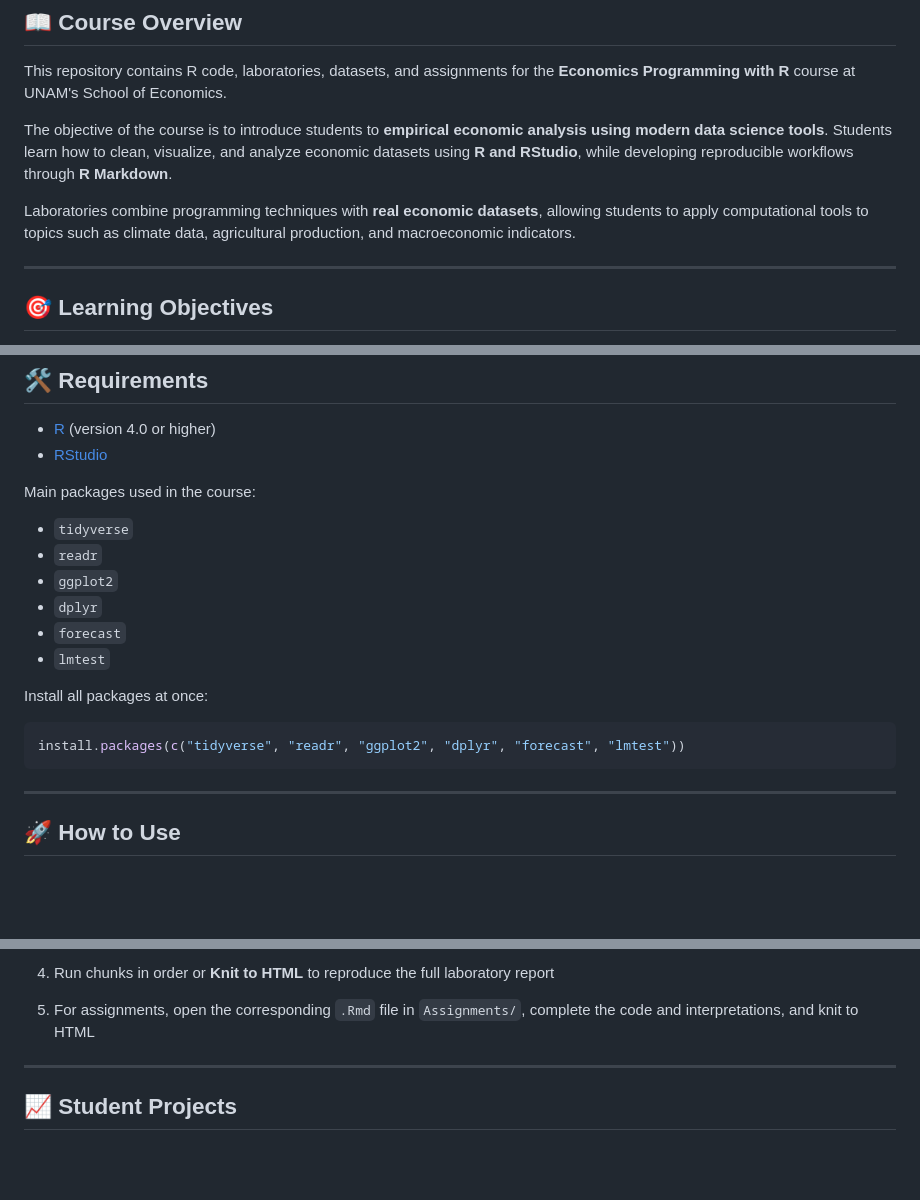
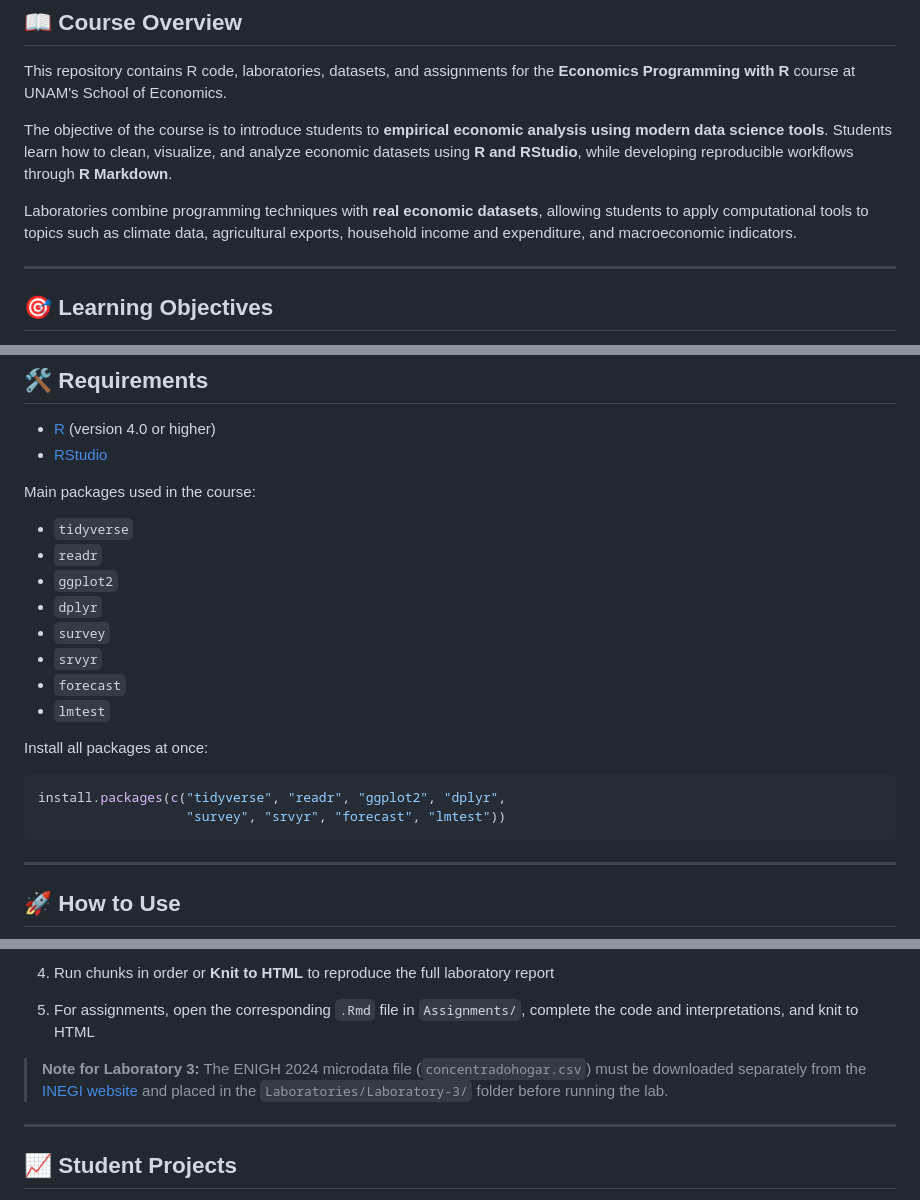
Before and after one commit to araceli-martinez-holguin/economics-r-course, a Markdown page: README.md, 3 parts joined by grey strips. Drawn GitHub-style; blank space fills up the shorter version.

````diff
--- a/README.md
+++ b/README.md
@@ -15,7 +15,7 @@ This repository contains R code, laboratories, datasets, and assignments for the
 
 The objective of the course is to introduce students to **empirical economic analysis using modern data science tools**. Students learn how to clean, visualize, and analyze economic datasets using **R and RStudio**, while developing reproducible workflows through **R Markdown**.
 
-Laboratories combine programming techniques with **real economic datasets**, allowing students to apply computational tools to topics such as climate data, agricultural production, and macroeconomic indicators.
+Laboratories combine programming techniques with **real economic datasets**, allowing students to apply computational tools to topics such as climate data, agricultural exports, household income and expenditure, and macroeconomic indicators.
 
 ---
 
@@ -113,13 +122,16 @@ Main packages used in the course:
 - `readr`
 - `ggplot2`
 - `dplyr`
+- `survey`
+- `srvyr`
 - `forecast`
 - `lmtest`
 
 Install all packages at once:
 
 ```r
-install.packages(c("tidyverse", "readr", "ggplot2", "dplyr", "forecast", "lmtest"))
+install.packages(c("tidyverse", "readr", "ggplot2", "dplyr",
+                   "survey", "srvyr", "forecast", "lmtest"))
 ```
 
 ---
@@ -139,6 +151,8 @@ git clone https://github.com/araceli-martinez-holguin/economics-r-course.git
 4. Run chunks in order or **Knit to HTML** to reproduce the full laboratory report
 
 5. For assignments, open the corresponding `.Rmd` file in `Assignments/`, complete the code and interpretations, and knit to HTML
+
+> **Note for Laboratory 3:** The ENIGH 2024 microdata file (`concentradohogar.csv`) must be downloaded separately from the [INEGI website](https://www.inegi.org.mx/programas/enigh/nc/2024/) and placed in the `Laboratories/Laboratory-3/` folder before running the lab.
 
 ---
 
````
Also changed, not shown: other parts of README.md (+36 -27 lines).
